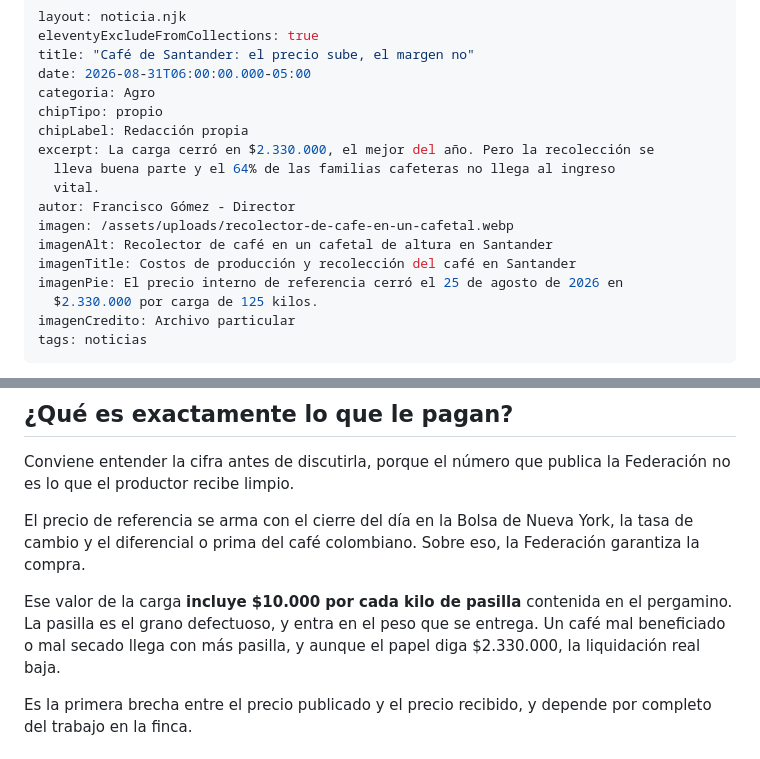
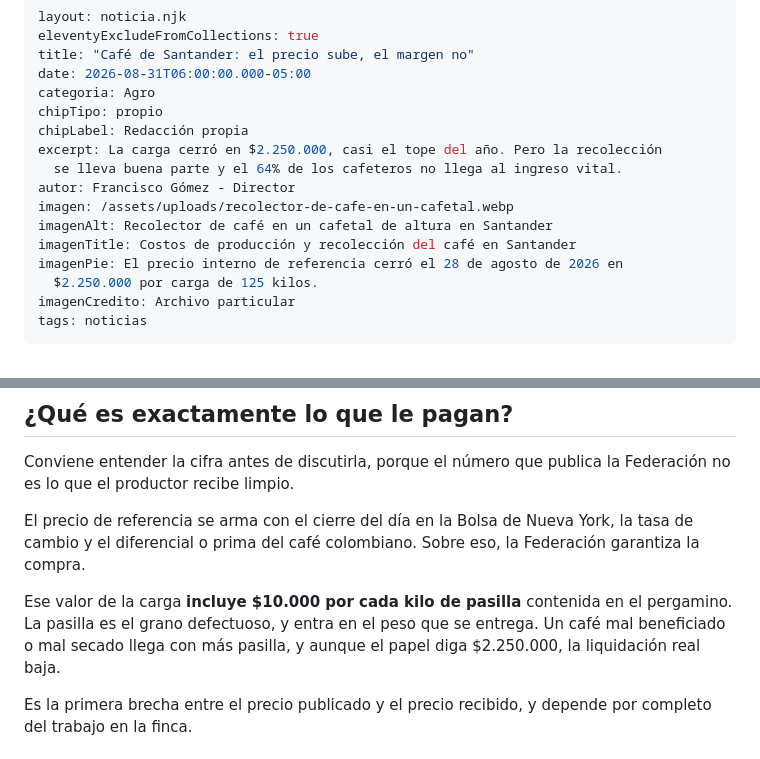
Before and after one commit to pachogom2000-ux/economia-santander, a Markdown page: src/noticias/cafe-santander-costo-produccion-recoleccion.md, 2 parts joined by grey strips. Drawn GitHub-style.

Commit message:
Alinear las cifras de la nota de cafe
El cuerpo ya citaba el cierre del 28 de agosto ($2.250.000) pero el
resumen, el pie de foto y el parrafo de la pasilla seguian con el del
25 ($2.330.000). Verificado contra el PDF de la Federacion, que hoy
sigue marcando 28 de agosto.

Se conserva la mencion a los $2.330.000 del 25 de agosto como
referencia historica del maximo del ano.

Co-Authored-By: Claude Opus 5 <noreply@anthropic.com>

```diff
--- a/src/noticias/cafe-santander-costo-produccion-recoleccion.md
+++ b/src/noticias/cafe-santander-costo-produccion-recoleccion.md
@@ -6,15 +6,14 @@ date: 2026-08-31T06:00:00.000-05:00
 categoria: Agro
 chipTipo: propio
 chipLabel: Redacción propia
-excerpt: La carga cerró en $2.330.000, el mejor del año. Pero la recolección se
-  lleva buena parte y el 64% de las familias cafeteras no llega al ingreso
-  vital.
+excerpt: La carga cerró en $2.250.000, casi el tope del año. Pero la recolección
+  se lleva buena parte y el 64% de los cafeteros no llega al ingreso vital.
 autor: Francisco Gómez - Director
 imagen: /assets/uploads/recolector-de-cafe-en-un-cafetal.webp
 imagenAlt: Recolector de café en un cafetal de altura en Santander
 imagenTitle: Costos de producción y recolección del café en Santander
-imagenPie: El precio interno de referencia cerró el 25 de agosto de 2026 en
-  $2.330.000 por carga de 125 kilos.
+imagenPie: El precio interno de referencia cerró el 28 de agosto de 2026 en
+  $2.250.000 por carga de 125 kilos.
 imagenCredito: Archivo particular
 tags: noticias
 ---
@@ -30,7 +29,7 @@ Conviene entender la cifra antes de discutirla, porque el número que publica la
 
 El precio de referencia se arma con el cierre del día en la Bolsa de Nueva York, la tasa de cambio y el diferencial o prima del café colombiano. Sobre eso, la Federación garantiza la compra.
 
-Ese valor de la carga **incluye $10.000 por cada kilo de pasilla** contenida en el pergamino. La pasilla es el grano defectuoso, y entra en el peso que se entrega. Un café mal beneficiado o mal secado llega con más pasilla, y aunque el papel diga $2.330.000, la liquidación real baja.
+Ese valor de la carga **incluye $10.000 por cada kilo de pasilla** contenida en el pergamino. La pasilla es el grano defectuoso, y entra en el peso que se entrega. Un café mal beneficiado o mal secado llega con más pasilla, y aunque el papel diga $2.250.000, la liquidación real baja.
 
 Es la primera brecha entre el precio publicado y el precio recibido, y depende por completo del trabajo en la finca.
 
```
